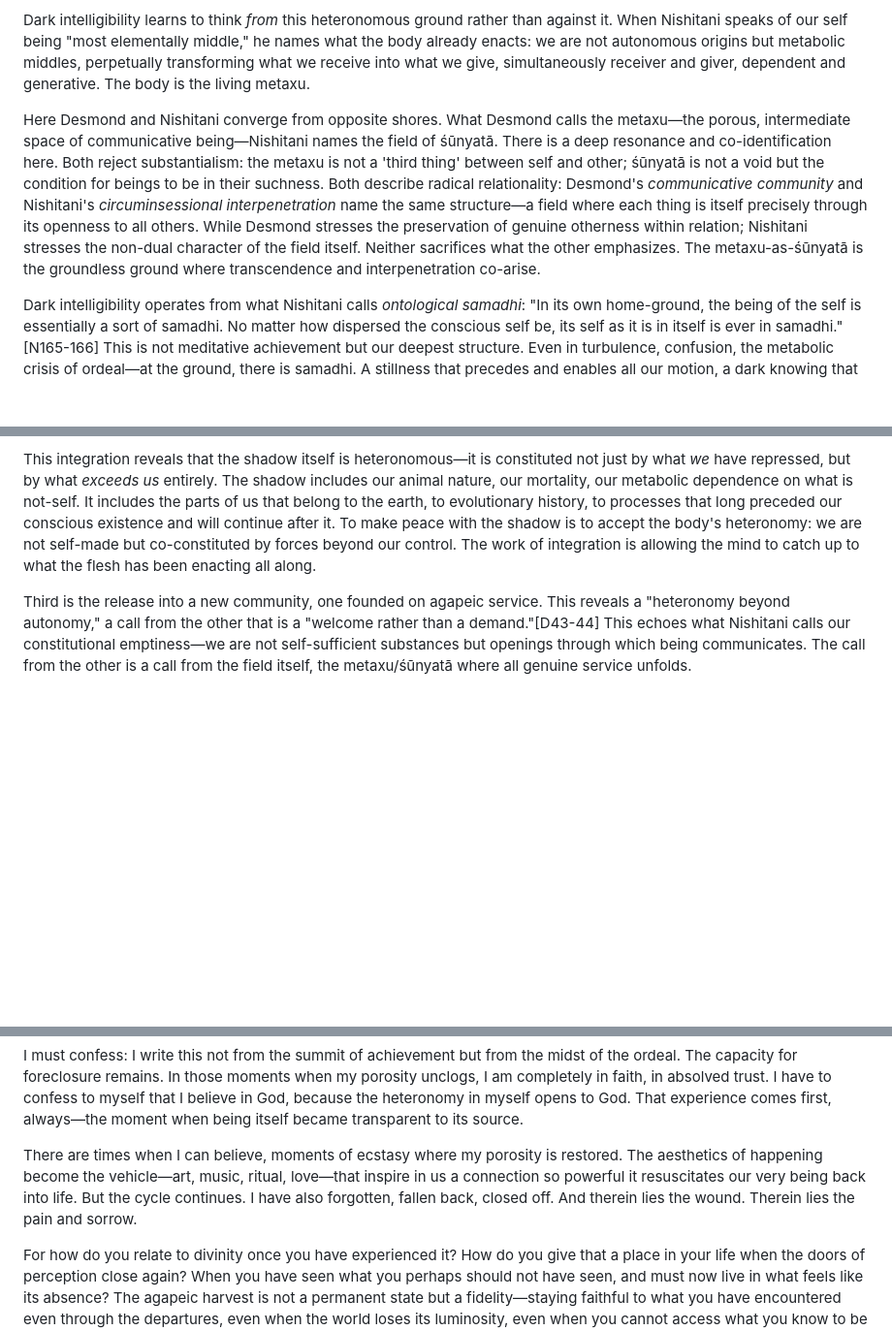
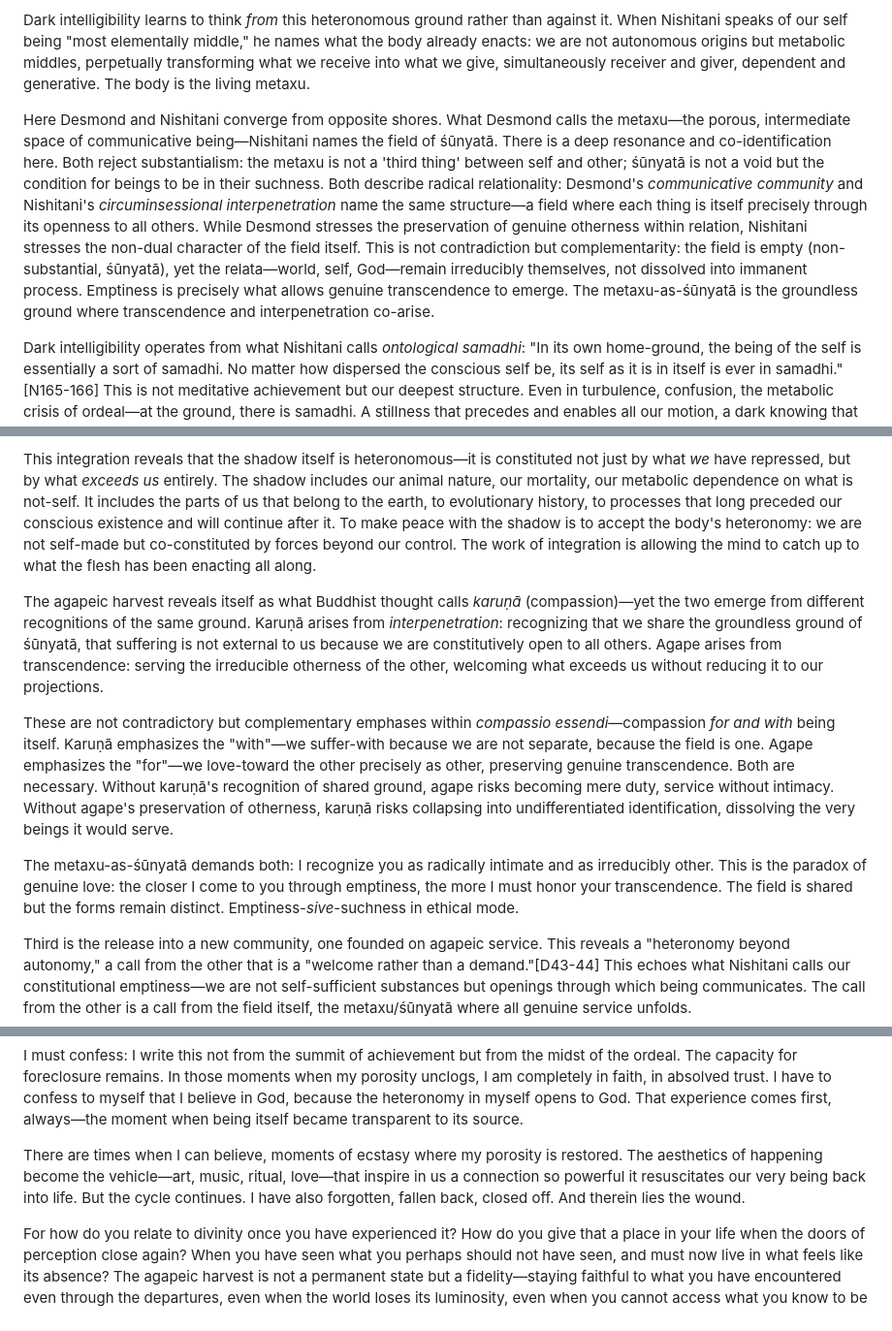
Before and after one commit to Luminc/dark-intelligibility, a Markdown page: 05 Beasts/03 Dark Intelligibility.md, 3 parts joined by grey strips. Shown: that part at 97% size. Rendered like a GitHub page; blank space fills up the shorter version.

Commit message:
Karuna-agape elaboration in harvest

```diff
--- a/05 Beasts/03 Dark Intelligibility.md
+++ b/05 Beasts/03 Dark Intelligibility.md
@@ -43,7 +43,7 @@ The body's heteronomy is our deepest relationality. We are not self-contained su
 
 Dark intelligibility learns to think *from* this heteronomous ground rather than against it. When Nishitani speaks of our self being "most elementally middle," he names what the body already enacts: we are not autonomous origins but metabolic middles, perpetually transforming what we receive into what we give, simultaneously receiver and giver, dependent and generative. The body is the living metaxu.
 
-Here Desmond and Nishitani converge from opposite shores. What Desmond calls the metaxu—the porous, intermediate space of communicative being—Nishitani names the field of śūnyatā. There is a deep resonance and co-identification here. Both reject substantialism: the metaxu is not a 'third thing' between self and other; śūnyatā is not a void but the condition for beings to be in their suchness. Both describe radical relationality: Desmond's *communicative community* and Nishitani's *circuminsessional interpenetration* name the same structure—a field where each thing is itself precisely through its openness to all others. While Desmond stresses the preservation of genuine otherness within relation; Nishitani stresses the non-dual character of the field itself. Neither sacrifices what the other emphasizes. The metaxu-as-śūnyatā is the groundless ground where transcendence and interpenetration co-arise.
+Here Desmond and Nishitani converge from opposite shores. What Desmond calls the metaxu—the porous, intermediate space of communicative being—Nishitani names the field of śūnyatā. There is a deep resonance and co-identification here. Both reject substantialism: the metaxu is not a 'third thing' between self and other; śūnyatā is not a void but the condition for beings to be in their suchness. Both describe radical relationality: Desmond's *communicative community* and Nishitani's *circuminsessional interpenetration* name the same structure—a field where each thing is itself precisely through its openness to all others. While Desmond stresses the preservation of genuine otherness within relation, Nishitani stresses the non-dual character of the field itself. This is not contradiction but complementarity: the field is empty (non-substantial, śūnyatā), yet the relata—world, self, God—remain irreducibly themselves, not dissolved into immanent process. Emptiness is precisely what allows genuine transcendence to emerge. The metaxu-as-śūnyatā is the groundless ground where transcendence and interpenetration co-arise.
 
 Dark intelligibility operates from what Nishitani calls *ontological samadhi*: "In its own home-ground, the being of the self is essentially a sort of samadhi. No matter how dispersed the conscious self be, its self as it is in itself is ever in samadhi."[N165-166] This is not meditative achievement but our deepest structure. Even in turbulence, confusion, the metabolic crisis of ordeal—at the ground, there is samadhi. A stillness that precedes and enables all our motion, a dark knowing that operates even when daylight consciousness fails. Dark intelligibility is learning to think *from* this ontological primacy rather from the dispersed, anxious surface consciousness. It's intelligence that draws from the home-ground, knowing that rests in what Nishitani, consonant with Desmond's metaxu, calls the "middle": "Our self in itself is most elementally 'middle.'"[N166] The immediate ground where we actually are, "at hand" and "underfoot," the point from which all our actions proceed with "absolute immediacy."
 
@@ -121,13 +121,19 @@ To embody the shadow means to *become* its integration rather than merely thinki
 
 This integration reveals that the shadow itself is heteronomous—it is constituted not just by what *we* have repressed, but by what *exceeds us* entirely. The shadow includes our animal nature, our mortality, our metabolic dependence on what is not-self. It includes the parts of us that belong to the earth, to evolutionary history, to processes that long preceded our conscious existence and will continue after it. To make peace with the shadow is to accept the body's heteronomy: we are not self-made but co-constituted by forces beyond our control. The work of integration is allowing the mind to catch up to what the flesh has been enacting all along.
 
+The agapeic harvest reveals itself as what Buddhist thought calls *karuṇā* (compassion)—yet the two emerge from different recognitions of the same ground. Karuṇā arises from *interpenetration*: recognizing that we share the groundless ground of śūnyatā, that suffering is not external to us because we are constitutively open to all others. Agape arises from transcendence: serving the irreducible otherness of the other, welcoming what exceeds us without reducing it to our projections.
+
+These are not contradictory but complementary emphases within *compassio essendi*—compassion *for and with* being itself. Karuṇā emphasizes the "with"—we suffer-with because we are not separate, because the field is one. Agape emphasizes the "for"—we love-toward the other precisely as other, preserving genuine transcendence. Both are necessary. Without karuṇā's recognition of shared ground, agape risks becoming mere duty, service without intimacy. Without agape's preservation of otherness, karuṇā risks collapsing into undifferentiated identification, dissolving the very beings it would serve.
+
+The metaxu-as-śūnyatā demands both: I recognize you as radically intimate and as irreducibly other. This is the paradox of genuine love: the closer I come to you through emptiness, the more I must honor your transcendence. The field is shared but the forms remain distinct. Emptiness-*sive*-suchness in ethical mode.
+
 Third is the release into a new community, one founded on agapeic service. This reveals a "heteronomy beyond autonomy," a call from the other that is a "welcome rather than a demand."[D43-44] This echoes what Nishitani calls our constitutional emptiness—we are not self-sufficient substances but openings through which being communicates. The call from the other is a call from the field itself, the metaxu/śūnyatā where all genuine service unfolds.
 
 This service, which expects no return, opens the way for the fourth and ultimate deliverance: a release toward the ultimate Other (T³). This is achieved through the most profound paradox: the practice of "counting for nothing." This, Desmond reveals, is the "affirmative double" of the nihilistic void. It is a willing self-emptying that "makes a way for transcendence as other."[D44-45] This is how we become companionable to the irreducible mystery—not by possessing it, but by becoming porous to its passage. This is the absolute poverty that is also the absolute plenitude.
 
 I must confess: I write this not from the summit of achievement but from the midst of the ordeal. The capacity for foreclosure remains. In those moments when my porosity unclogs, I am completely in faith, in absolved trust. I have to confess to myself that I believe in God, because the heteronomy in myself opens to God. That experience comes first, always—the moment when being itself became transparent to its source.
 
-There are times when I can believe, moments of ecstasy where my porosity is restored. The aesthetics of happening become the vehicle—art, music, ritual, love—that inspire in us a connection so powerful it resuscitates our very being back into life. But the cycle continues. I have also forgotten, fallen back, closed off. And therein lies the wound. Therein lies the pain and sorrow.
+There are times when I can believe, moments of ecstasy where my porosity is restored. The aesthetics of happening become the vehicle—art, music, ritual, love—that inspire in us a connection so powerful it resuscitates our very being back into life. But the cycle continues. I have also forgotten, fallen back, closed off. And therein lies the wound.
 
 For how do you relate to divinity once you have experienced it? How do you give that a place in your life when the doors of perception close again? When you have seen what you perhaps should not have seen, and must now live in what feels like its absence? The agapeic harvest is not a permanent state but a fidelity—staying faithful to what you have encountered even through the departures, even when the world loses its luminosity, even when you cannot access what you know to be true. This is *compassio essendi* as wound and as practice: the compassion to remain open to being even when being has withdrawn its overwhelming gift, to sing even when the song falters, to bear witness even in the midst of forgetting. Because what else is there to do when you have been claimed by love, if not to remain faithful to the claim?
 
```
